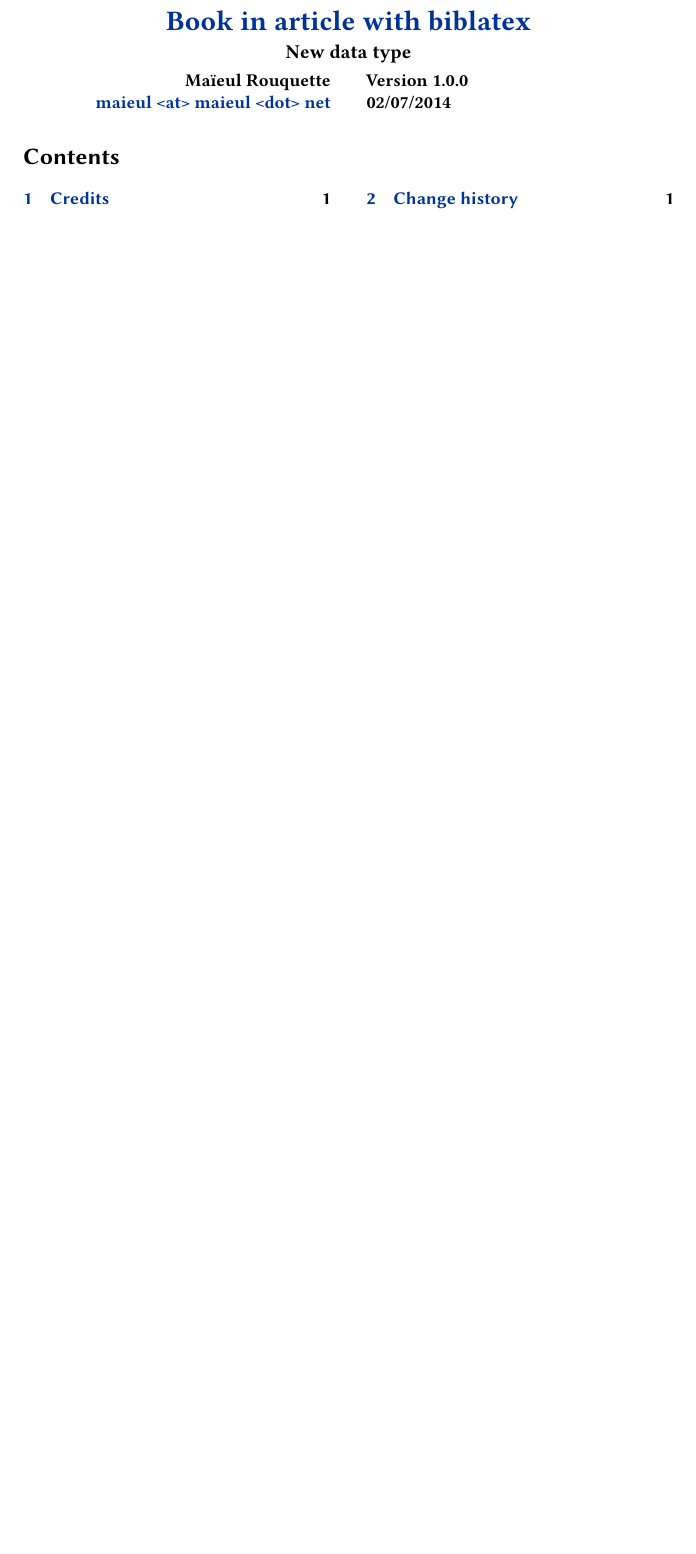
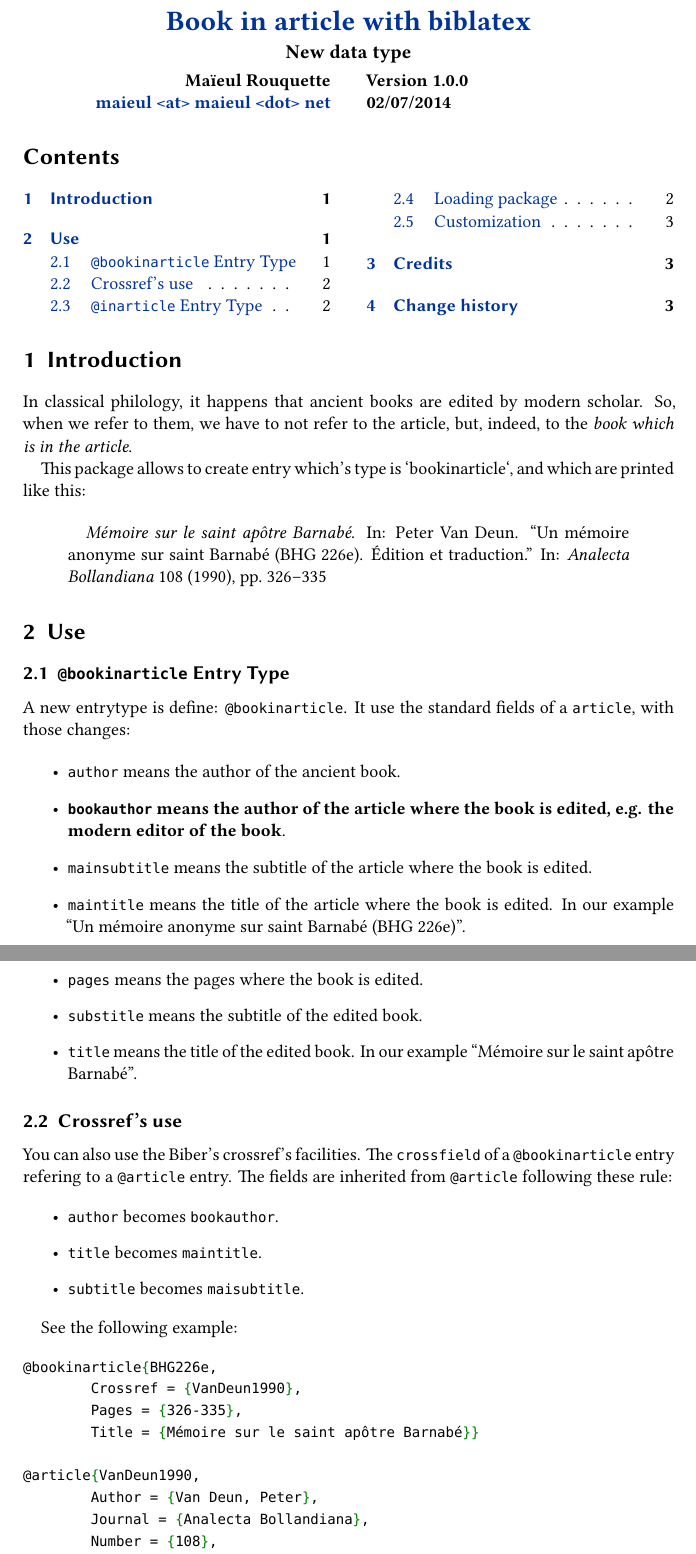
Before and after one commit to maieul/biblatex-bookinarticle, a LaTeX document (documentation/biblatex-bookinarticle.tex): part of the page before the commit and two parts of pages 1 and 2 of 3 after it, the two joined at a grey line, cut so that both start at the same text, the shorter picture padded with empty space. Compiled offline with XeLaTeX.

Commit message:
documentation

```diff
--- a/documentation/biblatex-bookinarticle.tex
+++ b/documentation/biblatex-bookinarticle.tex
@@ -34,3 +34,47 @@
 \printtitlepage
 \tableofcontents
 
+\section{Introduction}
+
+In classical philology, it happens that ancient books are edited by modern scholar. So, when we refer to them, we have to not refer to the article, but, indeed, to the \emph{book which is in the article}.
+
+This package allows to create entry which's type is `bookinarticle`, and which are printed like this:
+
+\begin{quotation}
+\cite{BHG226e}
+\end{quotation}
+
+
+\section{Use}
+
+\subsection{\bibtype{bookinarticle} Entry Type}
+
+A new entrytype is define: \bibtype{bookinarticle}. It use the standard fields of a \bibfield{article}, with those changes:
+
+\begin{itemize}
+	\item \bibfield{author} means the author of the ancient book.
+	\item \textbf{\bibfield{bookauthor} means the author of the article where the book is edited, e.g. the modern editor of the book}.
+	\item \bibfield{mainsubtitle} means the subtitle of the article where the book is edited.
+	\item \bibfield{maintitle} means the title of the article where the book is edited. In our example \enquote{Un mémoire anonyme sur saint Barnabé (BHG 226e)}.
+	\item \bibfield{pages} means the pages where the book is edited.
+	\item \bibfield{substitle} means the subtitle of the edited book.
+	\item \bibfield{title} means the title of the edited book. In our example \enquote{Mémoire sur le saint apôtre Barnabé}.
+
+
+\end{itemize}
+
+
+\subsection{Crossref's use}
+
+You can also use the Biber's crossref's facilities. The \bibfield{crossfield} of a \bibtype{bookinarticle} entry refering to a \bibtype{article} entry. The fields are inherited from \bibtype{article} following these rule:
+
+\begin{itemize}
+	\item \bibfield{author} becomes \bibfield{bookauthor}.
+	\item \bibfield{title} becomes \bibfield{maintitle}.
+	\item \bibfield{subtitle} becomes \bibfield{maisubtitle}.
+
+\end{itemize}
+
+See the following example:
+
+\inputminted{latex}{example.bib}
```
Also changed, not shown: documentation/example.bib (added, +13 -0 lines), documentation/biblatex-bookinarticle.tex (19 more changed lines).
